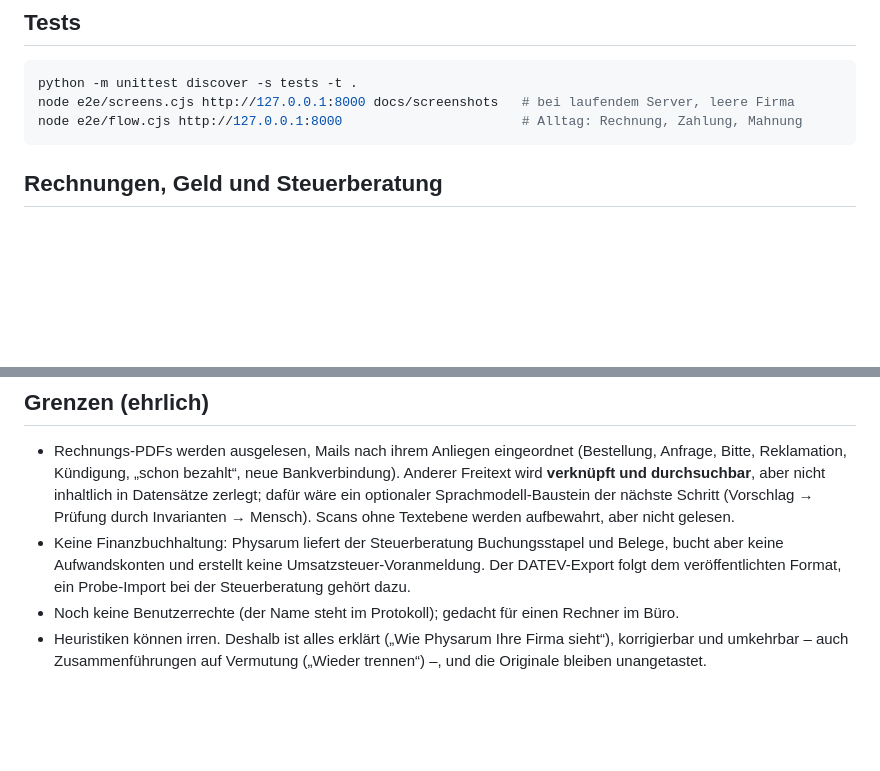
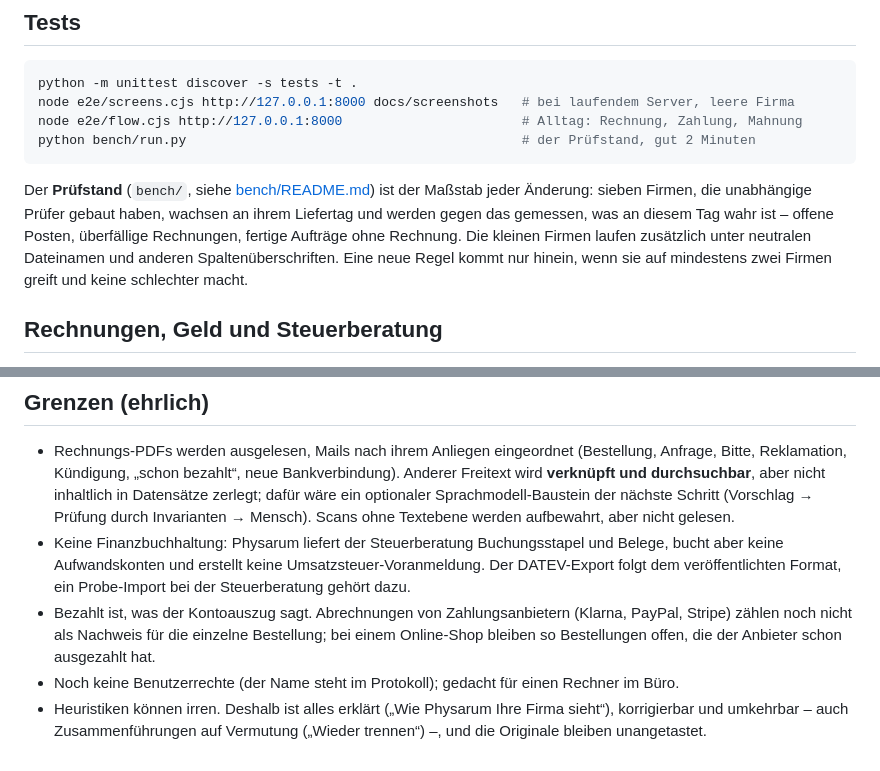
Before and after one commit to emilio1818-cloud/ERP, a Markdown page: README.md, 2 parts joined by grey strips. Rendered like a GitHub page; blank space fills up the shorter version.

Commit message:
README: der Prüfstand und die Grenze bei Zahlungsanbietern
Co-Authored-By: Claude Opus 5.5 <noreply@anthropic.com>
Claude-Session: https://claude.ai/code/session_01JaX4AY7xwaNBKKHu8xNPMb

````diff
--- a/README.md
+++ b/README.md
@@ -90,7 +90,10 @@ e2e/screens.cjs    Playwright-Rundgang mit Screenshots
 python -m unittest discover -s tests -t .
 node e2e/screens.cjs http://127.0.0.1:8000 docs/screenshots   # bei laufendem Server, leere Firma
 node e2e/flow.cjs http://127.0.0.1:8000                       # Alltag: Rechnung, Zahlung, Mahnung
+python bench/run.py                                           # der Prüfstand, gut 2 Minuten
 ```
+
+Der **Prüfstand** (`bench/`, siehe [bench/README.md](bench/README.md)) ist der Maßstab jeder Änderung: sieben Firmen, die unabhängige Prüfer gebaut haben, wachsen an ihrem Liefertag und werden gegen das gemessen, was an diesem Tag wahr ist – offene Posten, überfällige Rechnungen, fertige Aufträge ohne Rechnung. Die kleinen Firmen laufen zusätzlich unter neutralen Dateinamen und anderen Spaltenüberschriften. Eine neue Regel kommt nur hinein, wenn sie auf mindestens zwei Firmen greift und keine schlechter macht.
 
 ## Rechnungen, Geld und Steuerberatung
 
@@ -105,5 +108,6 @@ node e2e/flow.cjs http://127.0.0.1:8000                       # Alltag: Rechnung
 
 - Rechnungs-PDFs werden ausgelesen, Mails nach ihrem Anliegen eingeordnet (Bestellung, Anfrage, Bitte, Reklamation, Kündigung, „schon bezahlt“, neue Bankverbindung). Anderer Freitext wird **verknüpft und durchsuchbar**, aber nicht inhaltlich in Datensätze zerlegt; dafür wäre ein optionaler Sprachmodell-Baustein der nächste Schritt (Vorschlag → Prüfung durch Invarianten → Mensch). Scans ohne Textebene werden aufbewahrt, aber nicht gelesen.
 - Keine Finanzbuchhaltung: Physarum liefert der Steuerberatung Buchungsstapel und Belege, bucht aber keine Aufwandskonten und erstellt keine Umsatzsteuer-Voranmeldung. Der DATEV-Export folgt dem veröffentlichten Format, ein Probe-Import bei der Steuerberatung gehört dazu.
+- Bezahlt ist, was der Kontoauszug sagt. Abrechnungen von Zahlungsanbietern (Klarna, PayPal, Stripe) zählen noch nicht als Nachweis für die einzelne Bestellung; bei einem Online-Shop bleiben so Bestellungen offen, die der Anbieter schon ausgezahlt hat.
 - Noch keine Benutzerrechte (der Name steht im Protokoll); gedacht für einen Rechner im Büro.
 - Heuristiken können irren. Deshalb ist alles erklärt („Wie Physarum Ihre Firma sieht“), korrigierbar und umkehrbar – auch Zusammenführungen auf Vermutung („Wieder trennen“) –, und die Originale bleiben unangetastet.
````
